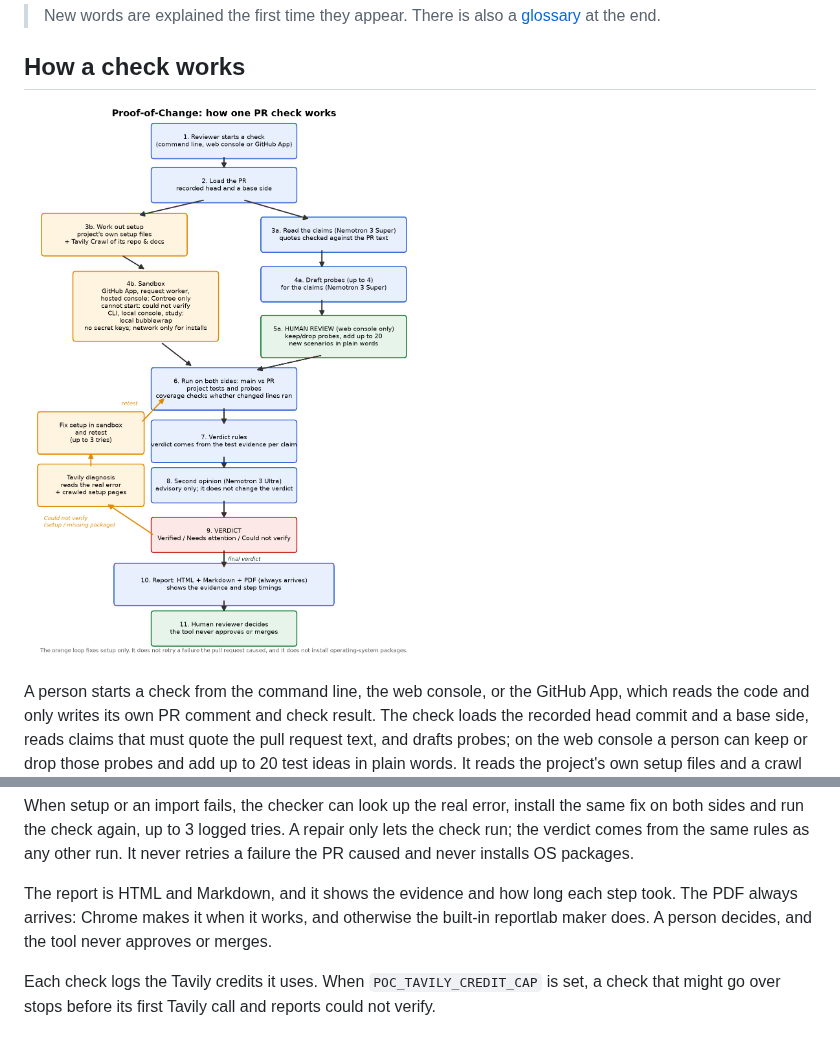
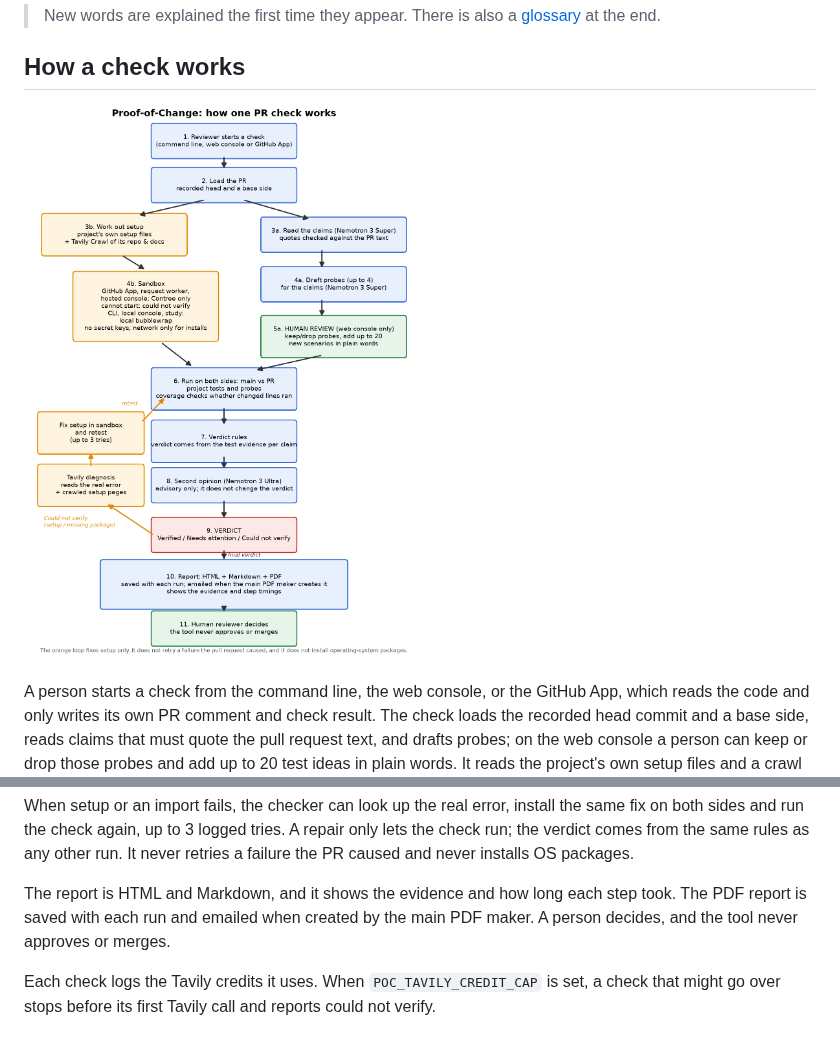
Before and after one commit to aritracodesbad123/Proof-of-change, a Markdown page: README.md, 2 parts joined by grey strips. Drawn GitHub-style; pictures changed too: docs/architecture.png.

Commit message:
docs: the PDF is saved with the run, not promised to always arrive
The report is saved with each run and emailed when the main PDF maker creates it.

Co-authored-by: Aritra Chakraborty <aritracodesbad123@users.noreply.github.com>

```diff
--- a/README.md
+++ b/README.md
@@ -33,9 +33,9 @@ When setup or an import fails, the checker can look up the real error, install t
 the check again, up to 3 logged tries. A repair only lets the check run; the verdict comes from the same rules as
 any other run. It never retries a failure the PR caused and never installs OS packages.
 
-The report is HTML and Markdown, and it shows the evidence and how long each step took. The PDF always arrives:
-Chrome makes it when it works, and otherwise the built-in reportlab maker does. A person decides, and the tool
-never approves or merges.
+The report is HTML and Markdown, and it shows the evidence and how long each step took. The PDF report is saved
+with each run and emailed when created by the main PDF maker. A person decides, and the tool never approves or
+merges.
 
 Each check logs the Tavily credits it uses. When `POC_TAVILY_CREDIT_CAP` is set, a check that might go over stops
 before its first Tavily call and reports could not verify.
```
Also changed, not shown: docs/decisions/2026-10-27-bench-pinned-commits-and-pdf-timeout.md (+1 -1 lines), 1 other file.
